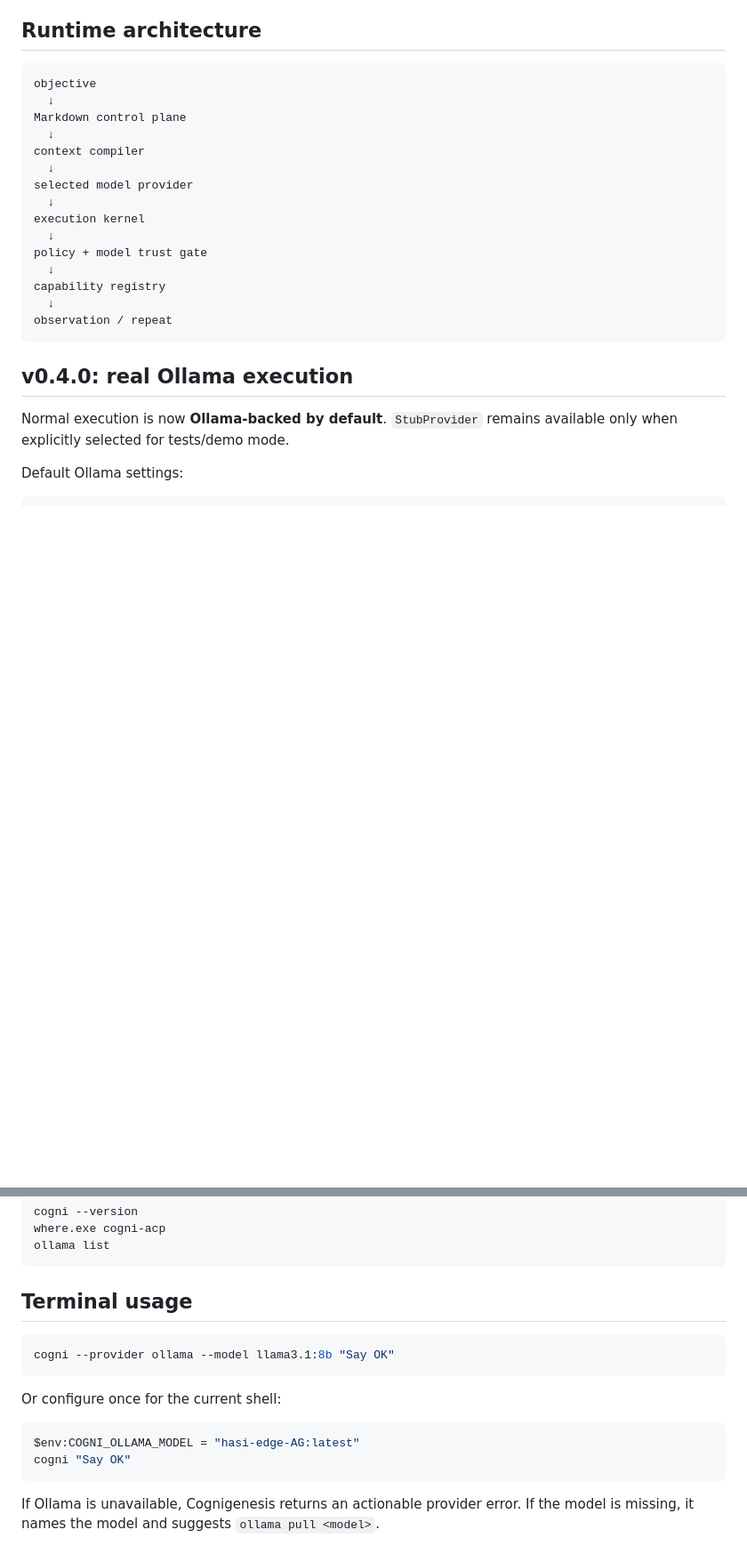
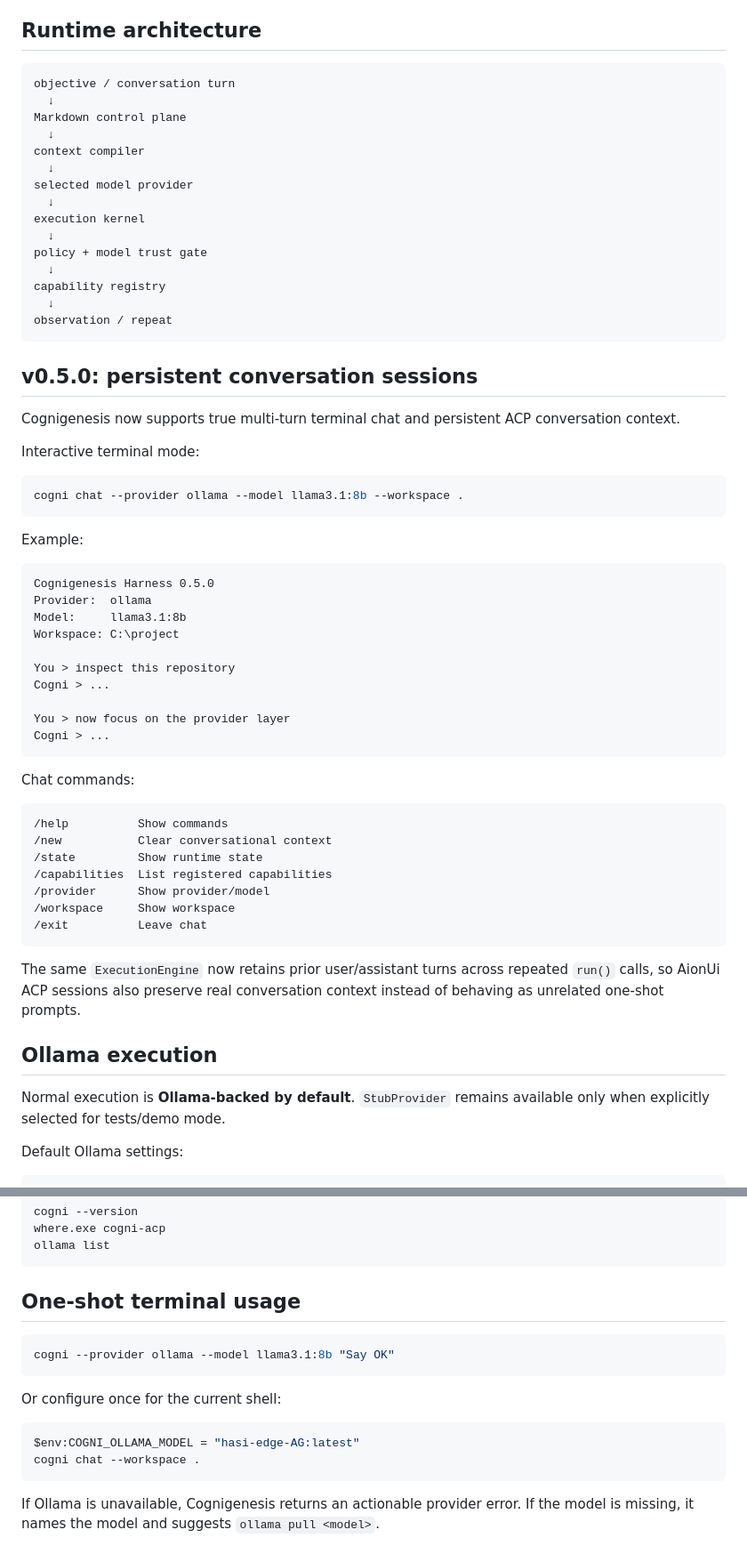
Before and after one commit to fernandoiacosta/cognigenesis-harness, a Markdown page: README.md, 2 parts joined by grey strips. Shown at 89% size. Drawn GitHub-style; blank space fills up the shorter version.

Commit message:
Document v0.5 conversational terminal and ACP continuity

````diff
--- a/README.md
+++ b/README.md
@@ -9,7 +9,7 @@ A minimal, extensible agent runtime built around one central principle:
 ## Runtime architecture
 
 ```text
-objective
+objective / conversation turn
   ↓
 Markdown control plane
   ↓
@@ -26,9 +26,48 @@ capability registry
 observation / repeat
 ```
 
-## v0.4.0: real Ollama execution
+## v0.5.0: persistent conversation sessions
 
-Normal execution is now **Ollama-backed by default**. `StubProvider` remains available only when explicitly selected for tests/demo mode.
+Cognigenesis now supports true multi-turn terminal chat and persistent ACP conversation context.
+
+Interactive terminal mode:
+
+```powershell
+cogni chat --provider ollama --model llama3.1:8b --workspace .
+```
+
+Example:
+
+```text
+Cognigenesis Harness 0.5.0
+Provider:  ollama
+Model:     llama3.1:8b
+Workspace: C:\project
+
+You > inspect this repository
+Cogni > ...
+
+You > now focus on the provider layer
+Cogni > ...
+```
+
+Chat commands:
+
+```text
+/help          Show commands
+/new           Clear conversational context
+/state         Show runtime state
+/capabilities  List registered capabilities
+/provider      Show provider/model
+/workspace     Show workspace
+/exit          Leave chat
+```
+
+The same `ExecutionEngine` now retains prior user/assistant turns across repeated `run()` calls, so AionUi ACP sessions also preserve real conversation context instead of behaving as unrelated one-shot prompts.
+
+## Ollama execution
+
+Normal execution is **Ollama-backed by default**. `StubProvider` remains available only when explicitly selected for tests/demo mode.
 
 Default Ollama settings:
 
@@ -57,7 +96,7 @@ where.exe cogni-acp
 ollama list
 ```
 
-## Terminal usage
+## One-shot terminal usage
 
 ```powershell
 cogni --provider ollama --model llama3.1:8b "Say OK"
@@ -67,7 +106,7 @@ Or configure once for the current shell:
 
 ```powershell
 $env:COGNI_OLLAMA_MODEL = "hasi-edge-AG:latest"
-cogni "Say OK"
+cogni chat --workspace .
 ```
 
 If Ollama is unavailable, Cognigenesis returns an actionable provider error. If the model is missing, it names the model and suggests `ollama pull <model>`.
````
Also changed, not shown: other parts of README.md (+2 -3 lines).
